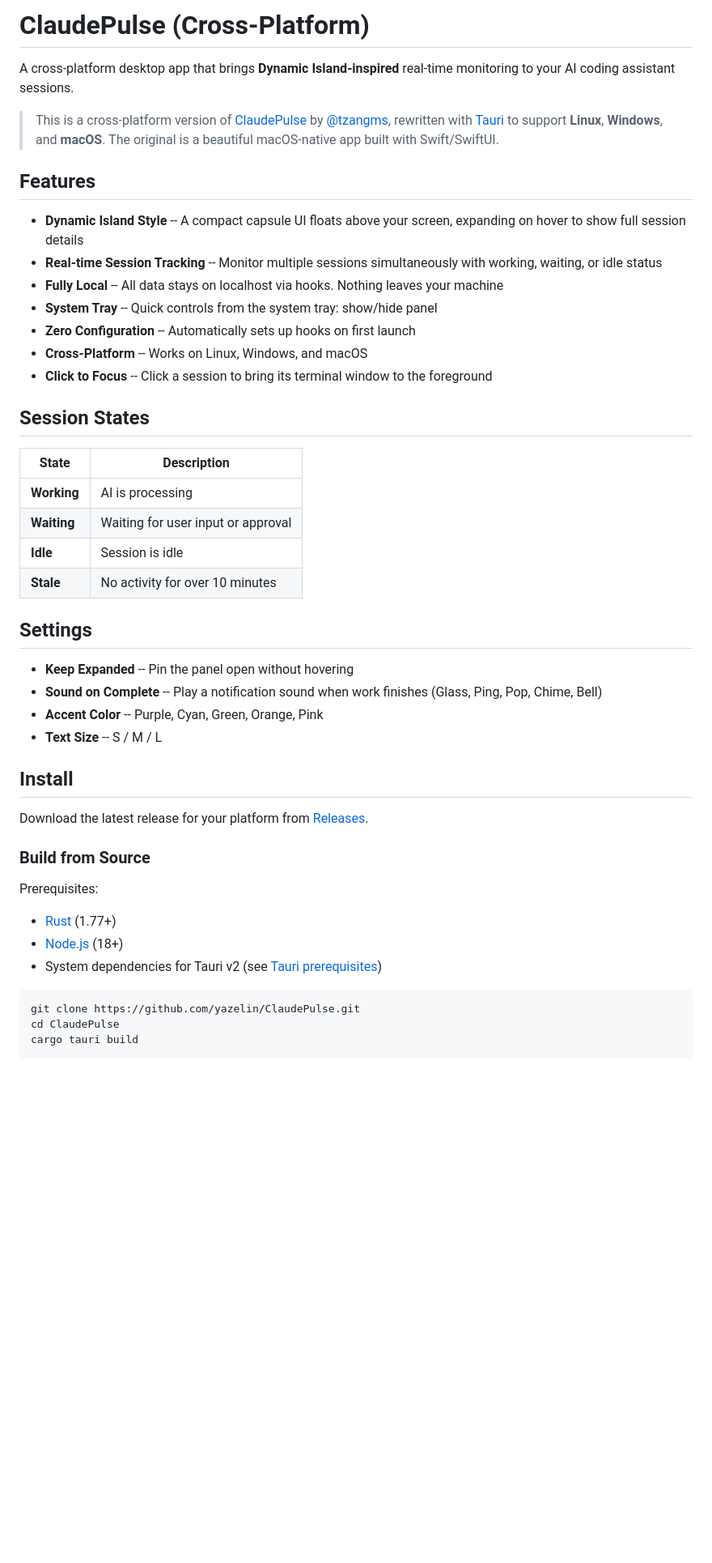
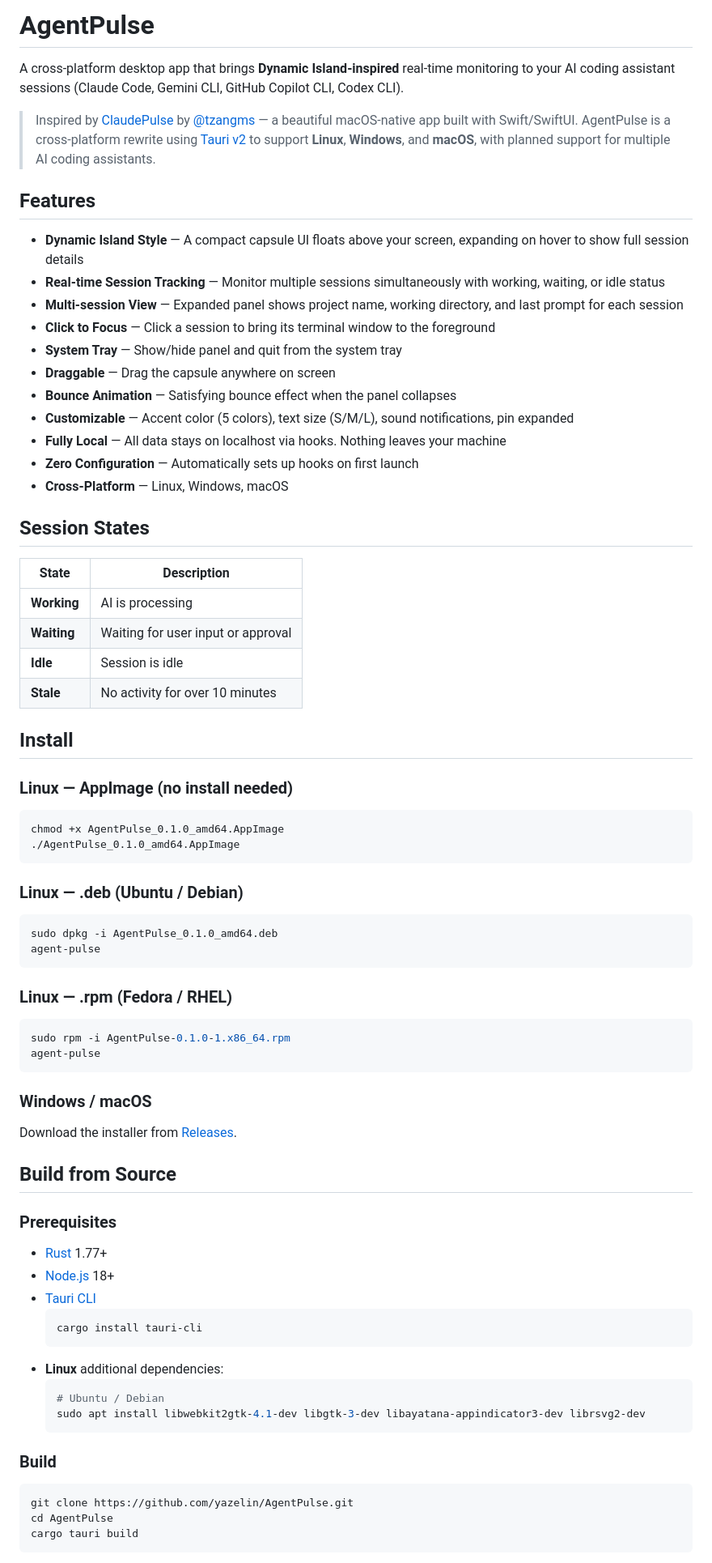
Before and after one commit to yazelin/AgentPulse, a Markdown page: README.md, the part around one of its changes. Shown at 81% size. GitHub-like rendering; blank space fills up the shorter version.

````diff
--- a/README.md
+++ b/README.md
@@ -1,19 +1,23 @@
-# ClaudePulse (Cross-Platform)
+# AgentPulse
 
-A cross-platform desktop app that brings **Dynamic Island-inspired** real-time monitoring to your AI coding assistant sessions.
+A cross-platform desktop app that brings **Dynamic Island-inspired** real-time monitoring to your AI coding assistant sessions (Claude Code, Gemini CLI, GitHub Copilot CLI, Codex CLI).
 
-> This is a cross-platform version of [ClaudePulse](https://github.com/tzangms/ClaudePulse) by [@tzangms](https://github.com/tzangms), rewritten with [Tauri](https://tauri.app/) to support **Linux**, **Windows**, and **macOS**.
-> The original is a beautiful macOS-native app built with Swift/SwiftUI.
+> Inspired by [ClaudePulse](https://github.com/tzangms/ClaudePulse) by [@tzangms](https://github.com/tzangms) — a beautiful macOS-native app built with Swift/SwiftUI.
+> AgentPulse is a cross-platform rewrite using [Tauri v2](https://tauri.app/) to support **Linux**, **Windows**, and **macOS**, with planned support for multiple AI coding assistants.
 
 ## Features
 
-- **Dynamic Island Style** -- A compact capsule UI floats above your screen, expanding on hover to show full session details
-- **Real-time Session Tracking** -- Monitor multiple sessions simultaneously with working, waiting, or idle status
-- **Fully Local** -- All data stays on localhost via hooks. Nothing leaves your machine
-- **System Tray** -- Quick controls from the system tray: show/hide panel
-- **Zero Configuration** -- Automatically sets up hooks on first launch
-- **Cross-Platform** -- Works on Linux, Windows, and macOS
-- **Click to Focus** -- Click a session to bring its terminal window to the foreground
+- **Dynamic Island Style** — A compact capsule UI floats above your screen, expanding on hover to show full session details
+- **Real-time Session Tracking** — Monitor multiple sessions simultaneously with working, waiting, or idle status
+- **Multi-session View** — Expanded panel shows project name, working directory, and last prompt for each session
+- **Click to Focus** — Click a session to bring its terminal window to the foreground
+- **System Tray** — Show/hide panel and quit from the system tray
+- **Draggable** — Drag the capsule anywhere on screen
+- **Bounce Animation** — Satisfying bounce effect when the panel collapses
+- **Customizable** — Accent color (5 colors), text size (S/M/L), sound notifications, pin expanded
+- **Fully Local** — All data stays on localhost via hooks. Nothing leaves your machine
+- **Zero Configuration** — Automatically sets up hooks on first launch
+- **Cross-Platform** — Linux, Windows, macOS
 
 ## Session States
 
@@ -24,27 +28,54 @@ A cross-platform desktop app that brings **Dynamic Island-inspired** real-time m
 | **Idle** | Session is idle |
 | **Stale** | No activity for over 10 minutes |
 
-## Settings
-
-- **Keep Expanded** -- Pin the panel open without hovering
-- **Sound on Complete** -- Play a notification sound when work finishes (Glass, Ping, Pop, Chime, Bell)
-- **Accent Color** -- Purple, Cyan, Green, Orange, Pink
-- **Text Size** -- S / M / L
-
 ## Install
 
-Download the latest release for your platform from [Releases](../../releases/latest).
-
-### Build from Source
-
-Prerequisites:
-- [Rust](https://rustup.rs/) (1.77+)
-- [Node.js](https://nodejs.org/) (18+)
-- System dependencies for Tauri v2 (see [Tauri prerequisites](https://v2.tauri.app/start/prerequisites/))
+### Linux — AppImage (no install needed)
 
 ```bash
-git clone https://github.com/yazelin/ClaudePulse.git
-cd ClaudePulse
+chmod +x AgentPulse_0.1.0_amd64.AppImage
+./AgentPulse_0.1.0_amd64.AppImage
+```
+
+### Linux — .deb (Ubuntu / Debian)
+
+```bash
+sudo dpkg -i AgentPulse_0.1.0_amd64.deb
+agent-pulse
+```
+
+### Linux — .rpm (Fedora / RHEL)
+
+```bash
+sudo rpm -i AgentPulse-0.1.0-1.x86_64.rpm
+agent-pulse
+```
+
+### Windows / macOS
+
+Download the installer from [Releases](../../releases/latest).
+
+## Build from Source
+
+### Prerequisites
+
+- [Rust](https://rustup.rs/) 1.77+
+- [Node.js](https://nodejs.org/) 18+
+- [Tauri CLI](https://v2.tauri.app/start/prerequisites/)
+  ```bash
+  cargo install tauri-cli
+  ```
+- **Linux** additional dependencies:
+  ```bash
+  # Ubuntu / Debian
+  sudo apt install libwebkit2gtk-4.1-dev libgtk-3-dev libayatana-appindicator3-dev librsvg2-dev
+  ```
+
+### Build
+
+```bash
+git clone https://github.com/yazelin/AgentPulse.git
+cd AgentPulse
 cargo tauri build
 ```
 
````
Also changed, not shown: other parts of README.md (+111 -31 lines).
